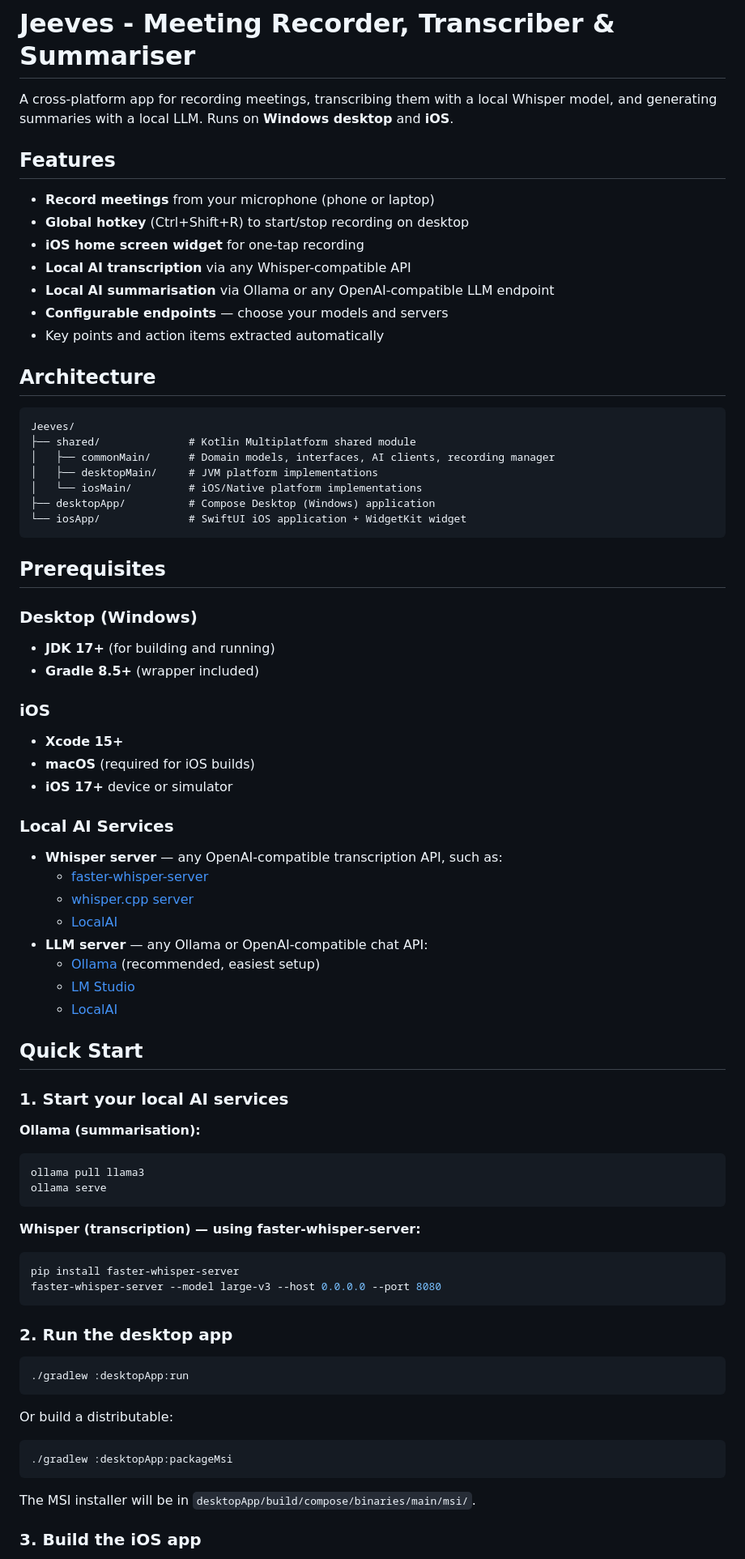
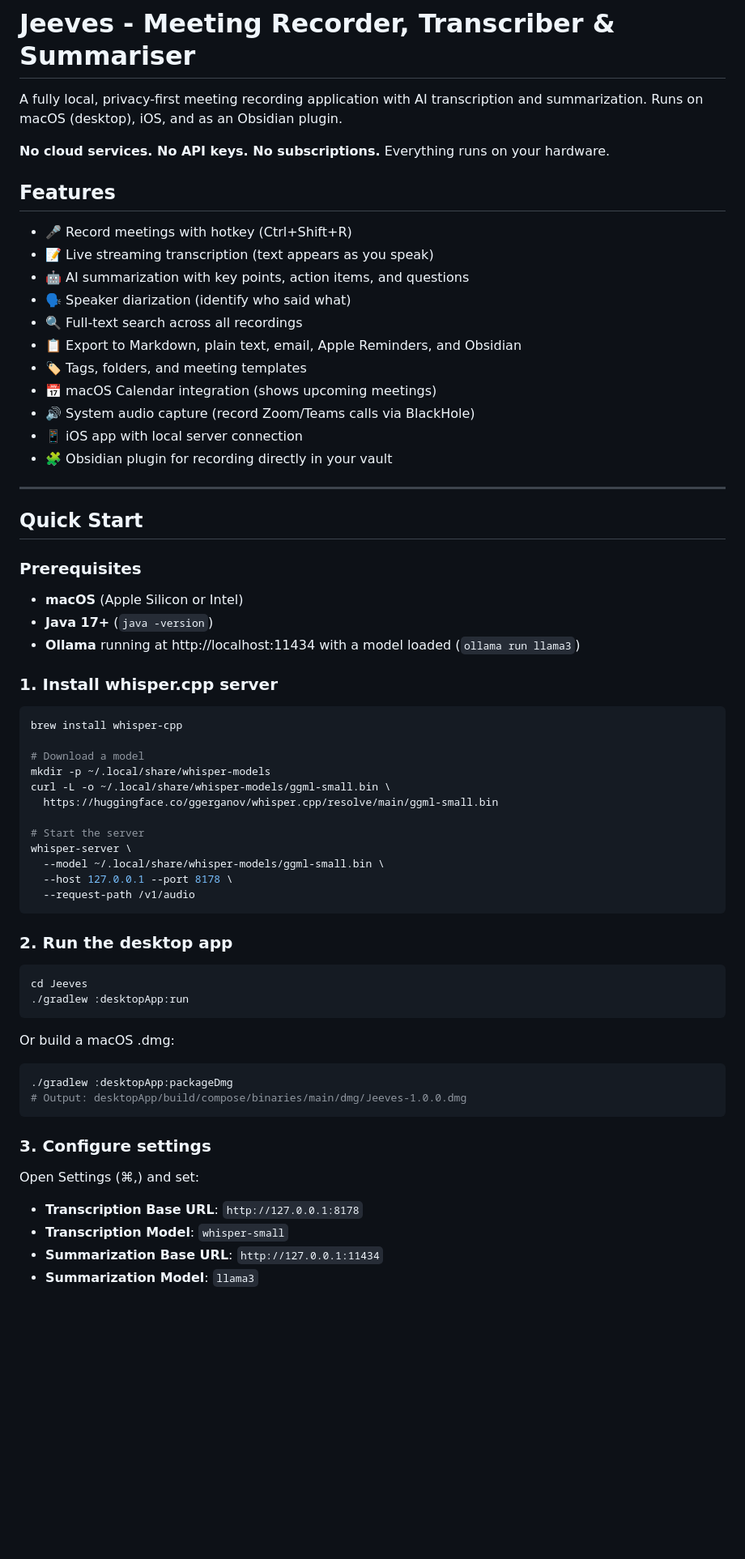
Before and after one commit to ColourTR33/Jeeves, a Markdown page: README.md, the part around one of its changes. Shown at 81% size. Rendered like a GitHub page; blank space fills up the shorter version.

````diff
--- a/README.md
+++ b/README.md
@@ -1,78 +1,68 @@
 # Jeeves - Meeting Recorder, Transcriber & Summariser
 
-A cross-platform app for recording meetings, transcribing them with a local Whisper model, and generating summaries with a local LLM. Runs on **Windows desktop** and **iOS**.
+A fully local, privacy-first meeting recording application with AI transcription and summarization. Runs on macOS (desktop), iOS, and as an Obsidian plugin.
+
+**No cloud services. No API keys. No subscriptions.** Everything runs on your hardware.
 
 ## Features
 
-- **Record meetings** from your microphone (phone or laptop)
-- **Global hotkey** (Ctrl+Shift+R) to start/stop recording on desktop
-- **iOS home screen widget** for one-tap recording
-- **Local AI transcription** via any Whisper-compatible API
-- **Local AI summarisation** via Ollama or any OpenAI-compatible LLM endpoint
-- **Configurable endpoints** — choose your models and servers
-- Key points and action items extracted automatically
+- 🎤 Record meetings with hotkey (Ctrl+Shift+R)
+- 📝 Live streaming transcription (text appears as you speak)
+- 🤖 AI summarization with key points, action items, and questions
+- 🗣️ Speaker diarization (identify who said what)
+- 🔍 Full-text search across all recordings
+- 📋 Export to Markdown, plain text, email, Apple Reminders, and Obsidian
+- 🏷️ Tags, folders, and meeting templates
+- 📅 macOS Calendar integration (shows upcoming meetings)
+- 🔊 System audio capture (record Zoom/Teams calls via BlackHole)
+- 📱 iOS app with local server connection
+- 🧩 Obsidian plugin for recording directly in your vault
 
-## Architecture
-
-```
-Jeeves/
-├── shared/              # Kotlin Multiplatform shared module
-│   ├── commonMain/      # Domain models, interfaces, AI clients, recording manager
-│   ├── desktopMain/     # JVM platform implementations
-│   └── iosMain/         # iOS/Native platform implementations
-├── desktopApp/          # Compose Desktop (Windows) application
-└── iosApp/              # SwiftUI iOS application + WidgetKit widget
-```
-
-## Prerequisites
-
-### Desktop (Windows)
-- **JDK 17+** (for building and running)
-- **Gradle 8.5+** (wrapper included)
-
-### iOS
-- **Xcode 15+**
-- **macOS** (required for iOS builds)
-- **iOS 17+** device or simulator
-
-### Local AI Services
-- **Whisper server** — any OpenAI-compatible transcription API, such as:
-  - [faster-whisper-server](https://github.com/fedirz/faster-whisper-server)
-  - [whisper.cpp server](https://github.com/ggerganov/whisper.cpp)
-  - [LocalAI](https://localai.io/)
-- **LLM server** — any Ollama or OpenAI-compatible chat API:
-  - [Ollama](https://ollama.ai/) (recommended, easiest setup)
-  - [LM Studio](https://lmstudio.ai/)
-  - [LocalAI](https://localai.io/)
+---
 
 ## Quick Start
 
-### 1. Start your local AI services
+### Prerequisites
 
-**Ollama (summarisation):**
+- **macOS** (Apple Silicon or Intel)
+- **Java 17+** (`java -version`)
+- **Ollama** running at http://localhost:11434 with a model loaded (`ollama run llama3`)
+
+### 1. Install whisper.cpp server
+
 ```bash
-ollama pull llama3
-ollama serve
-```
+brew install whisper-cpp
 
-**Whisper (transcription) — using faster-whisper-server:**
-```bash
-pip install faster-whisper-server
-faster-whisper-server --model large-v3 --host 0.0.0.0 --port 8080
+# Download a model
+mkdir -p ~/.local/share/whisper-models
+curl -L -o ~/.local/share/whisper-models/ggml-small.bin \
+  https://huggingface.co/ggerganov/whisper.cpp/resolve/main/ggml-small.bin
+
+# Start the server
+whisper-server \
+  --model ~/.local/share/whisper-models/ggml-small.bin \
+  --host 127.0.0.1 --port 8178 \
+  --request-path /v1/audio
 ```
 
 ### 2. Run the desktop app
 
 ```bash
+cd Jeeves
 ./gradlew :desktopApp:run
 ```
 
-Or build a distributable:
+Or build a macOS .dmg:
 ```bash
-./gradlew :desktopApp:packageMsi
+./gradlew :desktopApp:packageDmg
+# Output: desktopApp/build/compose/binaries/main/dmg/Jeeves-1.0.0.dmg
 ```
 
-The MSI installer will be in `desktopApp/build/compose/binaries/main/msi/`.
+### 3. Configure settings
 
-### 3. Build the iOS app
+Open Settings (⌘,) and set:
+- **Transcription Base URL**: `http://127.0.0.1:8178`
+- **Transcription Model**: `whisper-small`
+- **Summarization Base URL**: `http://127.0.0.1:11434`
+- **Summarization Model**: `llama3`
 
````
Also changed, not shown: other parts of README.md (+144 -58 lines).
